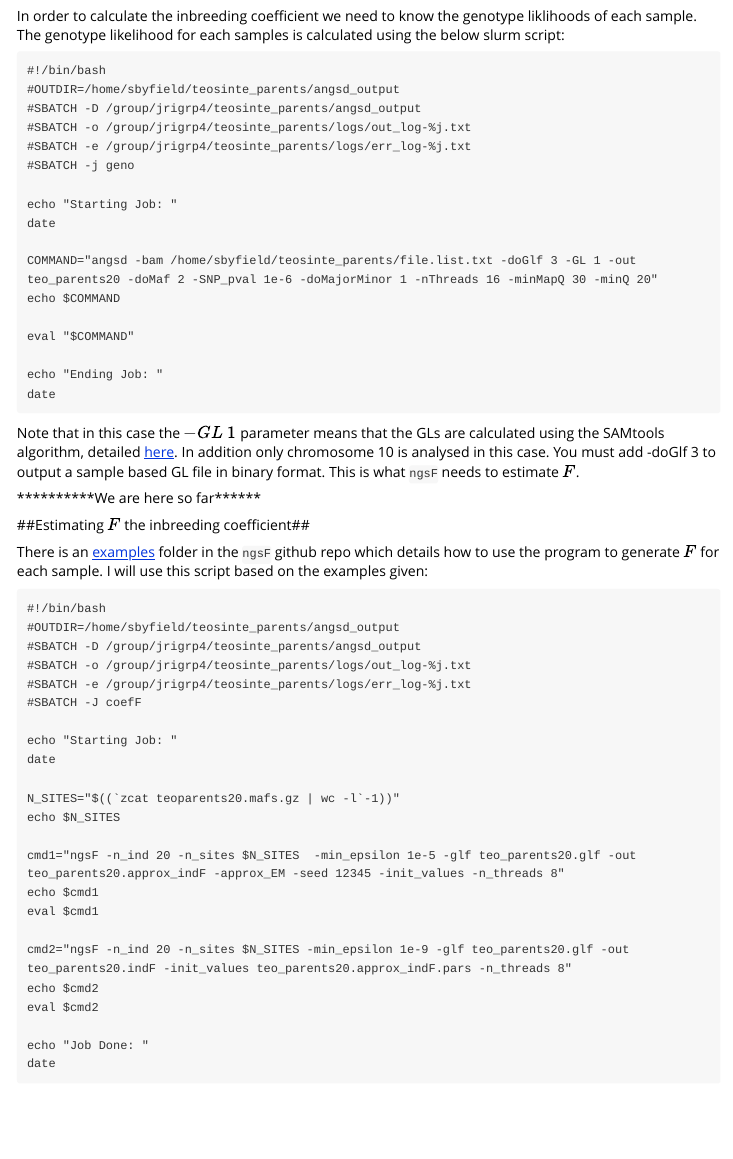
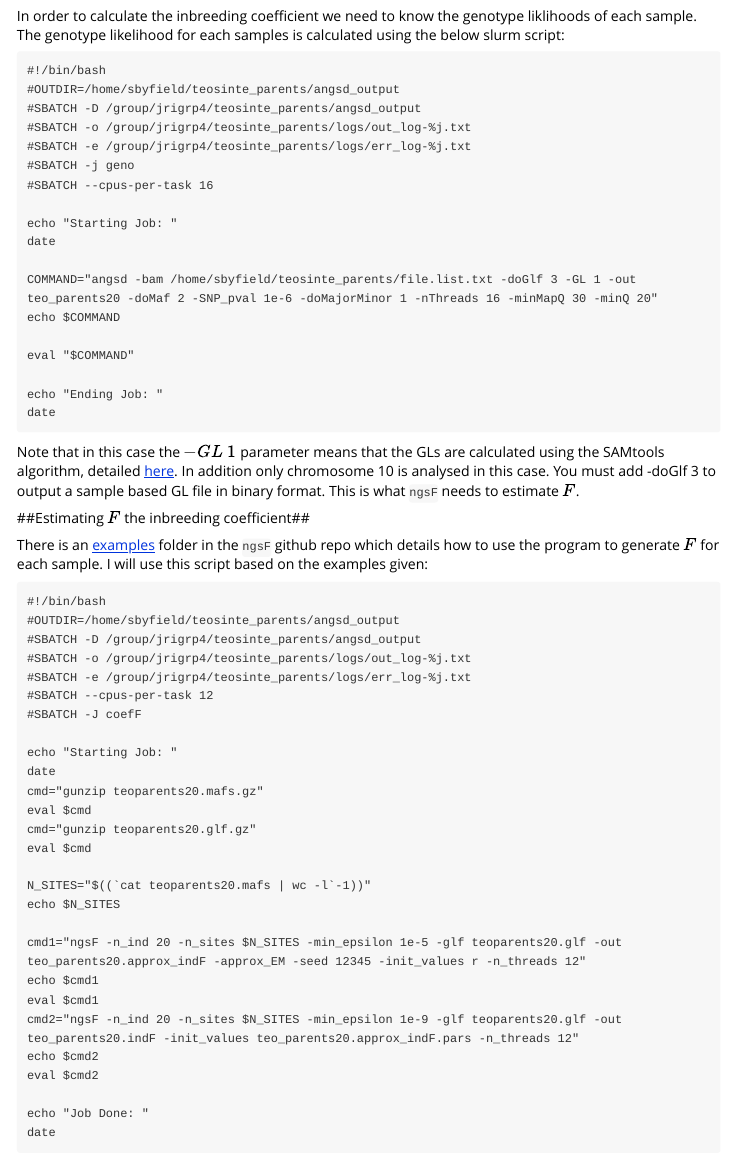
Before and after one commit to XLEvolutionist/teosinte_parents, an R Markdown document (first_teosinte_parents.Rmd): the page in a window 1100 px wide, from 2010 px down. Rendered offline with R 4.5, knitr and Pandoc, with nearby package versions; some code elsewhere in the file could not run offline.

Commit message:
modified description of ngsF run

````diff
--- a/first_teosinte_parents.Rmd
+++ b/first_teosinte_parents.Rmd
@@ -111,8 +112,6 @@ date
 ```
 Note that in this case the $-GL\space1$ parameter means that the GLs are calculated using the SAMtools algorithm, detailed [here](https://www.broadinstitute.org/gatk/media/docs/Samtools.pdf). In addition only chromosome 10 is analysed in this case. You must add -doGlf 3 to output a sample based GL file in binary format. This is what `ngsF` needs to estimate $F$.
 
-**********We are here so far******
-
 ##Estimating $F$ the inbreeding coefficient##
 
 There is an [examples](https://github.com/fgvieira/ngsF/tree/master/examples) folder in the `ngsF` github repo which details how to use the program to generate $F$ for each sample. I will use this script based on the examples given:
@@ -127,15 +127,18 @@ There is an [examples](https://github.com/fgvieira/ngsF/tree/master/examples) fo
 
 echo "Starting Job: "
 date
+cmd="gunzip teoparents20.mafs.gz"
+eval $cmd
+cmd="gunzip teoparents20.glf.gz"
+eval $cmd
 
-N_SITES="$((`zcat teoparents20.mafs.gz | wc -l`-1))"
+N_SITES="$((`cat teoparents20.mafs | wc -l`-1))"
 echo $N_SITES
 
-cmd1="ngsF -n_ind 20 -n_sites $N_SITES  -min_epsilon 1e-5 -glf teo_parents20.glf -out teo_parents20.approx_indF -approx_EM -seed 12345 -init_values -n_threads 8"
+cmd1="ngsF -n_ind 20 -n_sites $N_SITES -min_epsilon 1e-5 -glf teoparents20.glf -out teo_parents20.approx_indF -approx_EM -seed 12345 -init_values r -n_threads 12"
 echo $cmd1
 eval $cmd1
-
-cmd2="ngsF -n_ind 20 -n_sites $N_SITES -min_epsilon 1e-9 -glf teo_parents20.glf -out teo_parents20.indF -init_values teo_parents20.approx_indF.pars -n_threads 8"
+cmd2="ngsF -n_ind 20 -n_sites $N_SITES -min_epsilon 1e-9 -glf teoparents20.glf -out teo_parents20.indF -init_values teo_parents20.approx_indF.pars -n_threads 12"
 echo $cmd2
 eval $cmd2
 
````
Also changed, not shown: first_teosinte_parents.html, first_teosinte_parents.Rmd (5 more changed lines).
